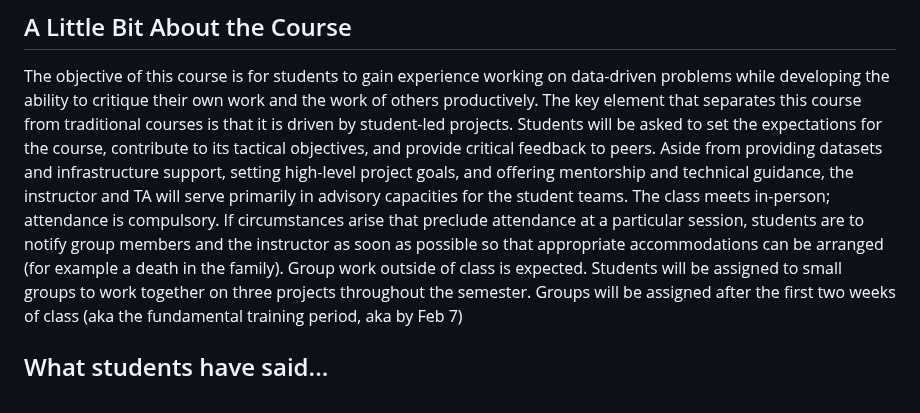
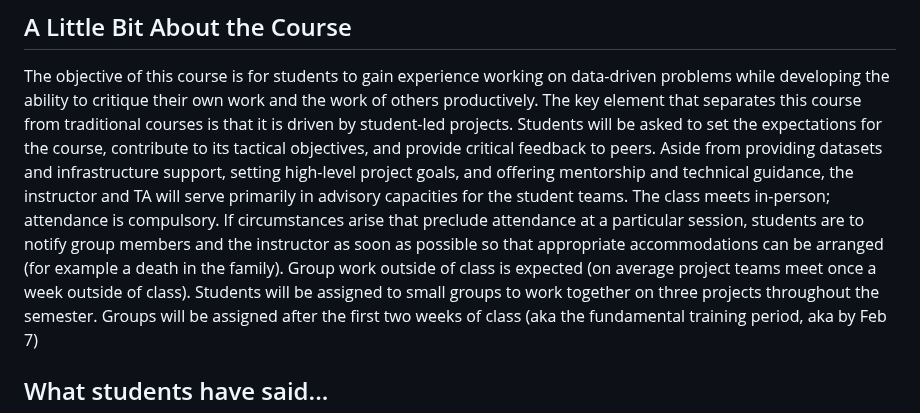
Before and after one commit to UVADS/DS-4002, a Markdown page: README.md, the part around the change. Drawn GitHub-style.

```diff
--- a/README.md
+++ b/README.md
@@ -36,7 +36,7 @@ advisory capacities for the student teams.
 The class meets in-person; attendance is compulsory. If circumstances arise that preclude
 attendance at a particular session, students are to notify group members and the instructor
 as soon as possible so that appropriate accommodations can be arranged (for example a
-death in the family). Group work outside of class is expected. Students will be assigned to
+death in the family). Group work outside of class is expected (on average project teams meet once a week outside of class). Students will be assigned to
 small groups to work together on three projects throughout the semester. Groups will be
 assigned after the first two weeks of class (aka the fundamental training period, aka by
 Feb 7)
```
